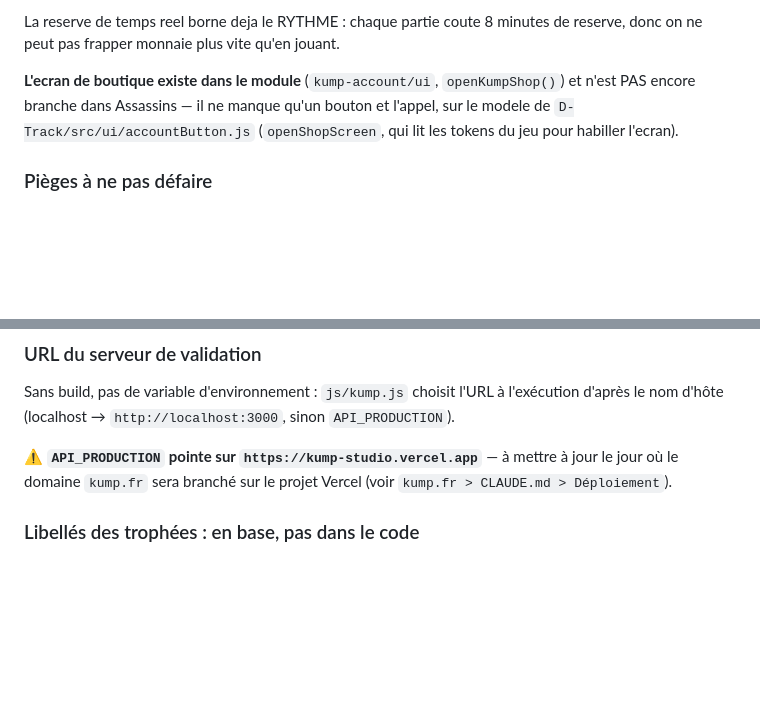
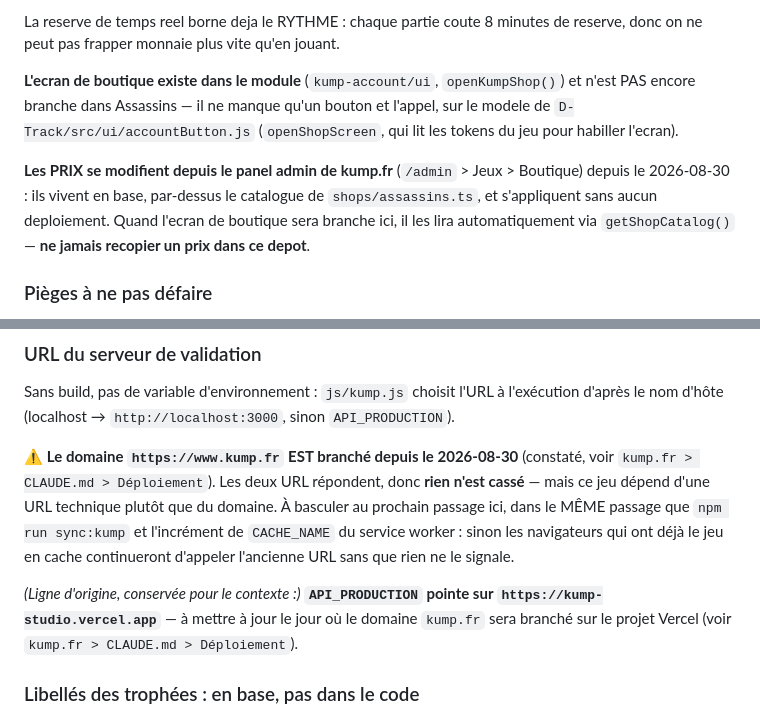
Before and after one commit to Jimisow/assassins, a Markdown page: CLAUDE.md, 2 parts joined by grey strips. Drawn GitHub-style; blank space fills up the shorter version.

Commit message:
CLAUDE.md : prix pilotes depuis le panel, et le domaine kump.fr est branche
Les prix vivent en base cote kump.fr et s'appliquent sans deploiement — ne
jamais recopier un prix ici. Par ailleurs www.kump.fr repond desormais :
API_PRODUCTION pointe encore sur l'URL Vercel technique, a basculer au prochain
passage, dans le meme passage que sync:kump et l'increment de CACHE_NAME.

Co-Authored-By: Claude Opus 5 <noreply@anthropic.com>

```diff
--- a/CLAUDE.md
+++ b/CLAUDE.md
@@ -200,6 +200,12 @@ de reserve, donc on ne peut pas frapper monnaie plus vite qu'en jouant.
 qu'un bouton et l'appel, sur le modele de `D-Track/src/ui/accountButton.js`
 (`openShopScreen`, qui lit les tokens du jeu pour habiller l'ecran).
 
+**Les PRIX se modifient depuis le panel admin de kump.fr** (`/admin` > Jeux >
+Boutique) depuis le 2026-08-30 : ils vivent en base, par-dessus le catalogue de
+`shops/assassins.ts`, et s'appliquent sans aucun deploiement. Quand l'ecran de
+boutique sera branche ici, il les lira automatiquement via `getShopCatalog()` —
+**ne jamais recopier un prix dans ce depot**.
+
 ### Pièges à ne pas défaire
 
 - **Seuls les JOUEURS enregistrent une partie, pas l'Hôte.** L'Hôte est maître
@@ -252,7 +258,16 @@ Sans build, pas de variable d'environnement : `js/kump.js` choisit l'URL à
 l'exécution d'après le nom d'hôte (localhost → `http://localhost:3000`,
 sinon `API_PRODUCTION`).
 
-⚠️ **`API_PRODUCTION` pointe sur `https://kump-studio.vercel.app`** — à mettre
+⚠️ **Le domaine `https://www.kump.fr` EST branché depuis le 2026-08-30**
+(constaté, voir `kump.fr > CLAUDE.md > Déploiement`). Les deux URL répondent,
+donc **rien n'est cassé** — mais ce jeu dépend d'une URL technique plutôt que du
+domaine. À basculer au prochain passage ici, dans le MÊME passage que
+`npm run sync:kump` et l'incrément de `CACHE_NAME` du service worker : sinon
+les navigateurs qui ont déjà le jeu en cache continueront d'appeler l'ancienne
+URL sans que rien ne le signale.
+
+*(Ligne d'origine, conservée pour le contexte :)* **`API_PRODUCTION` pointe sur
+`https://kump-studio.vercel.app`** — à mettre
 à jour le jour où le domaine `kump.fr` sera branché sur le projet Vercel (voir
 `kump.fr > CLAUDE.md > Déploiement`).
 
```
